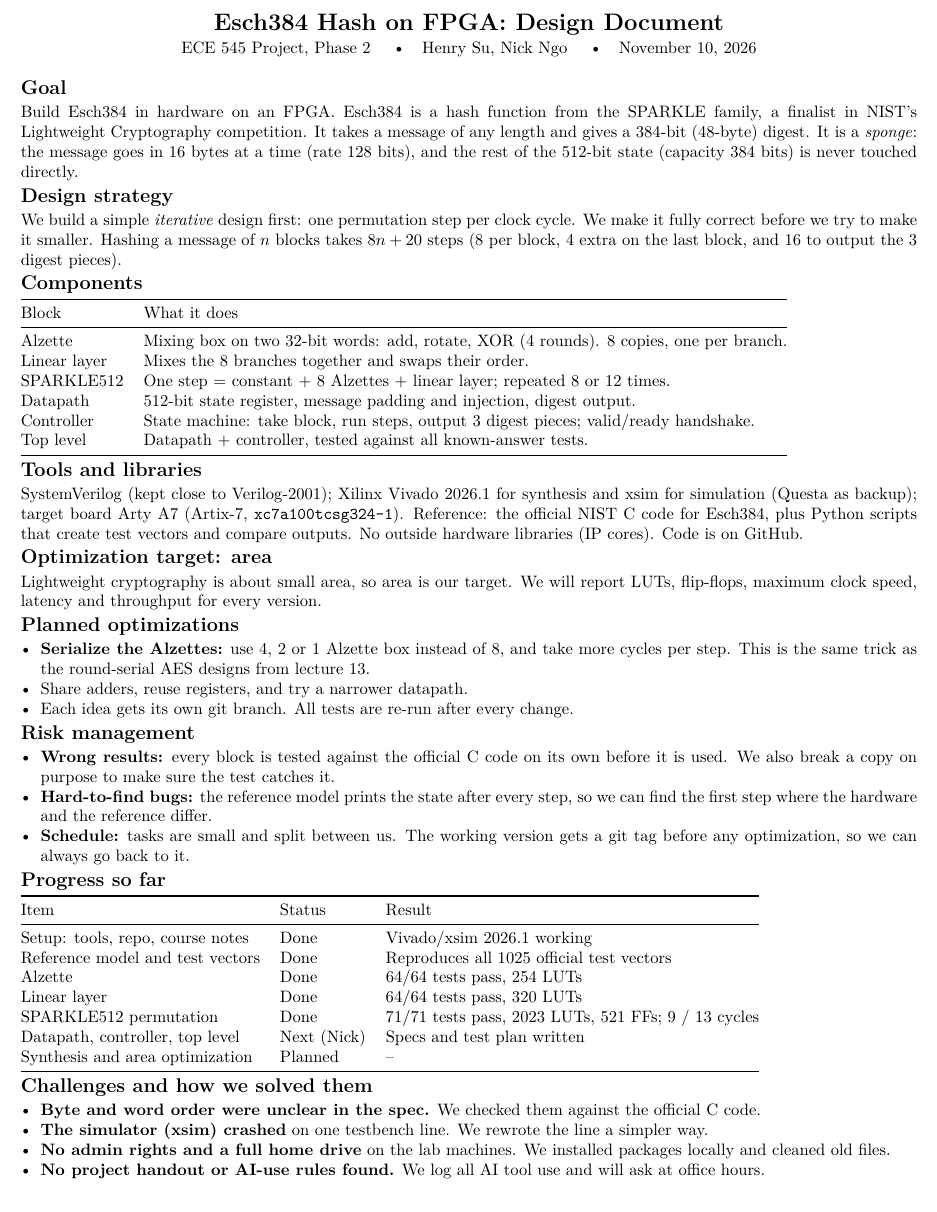
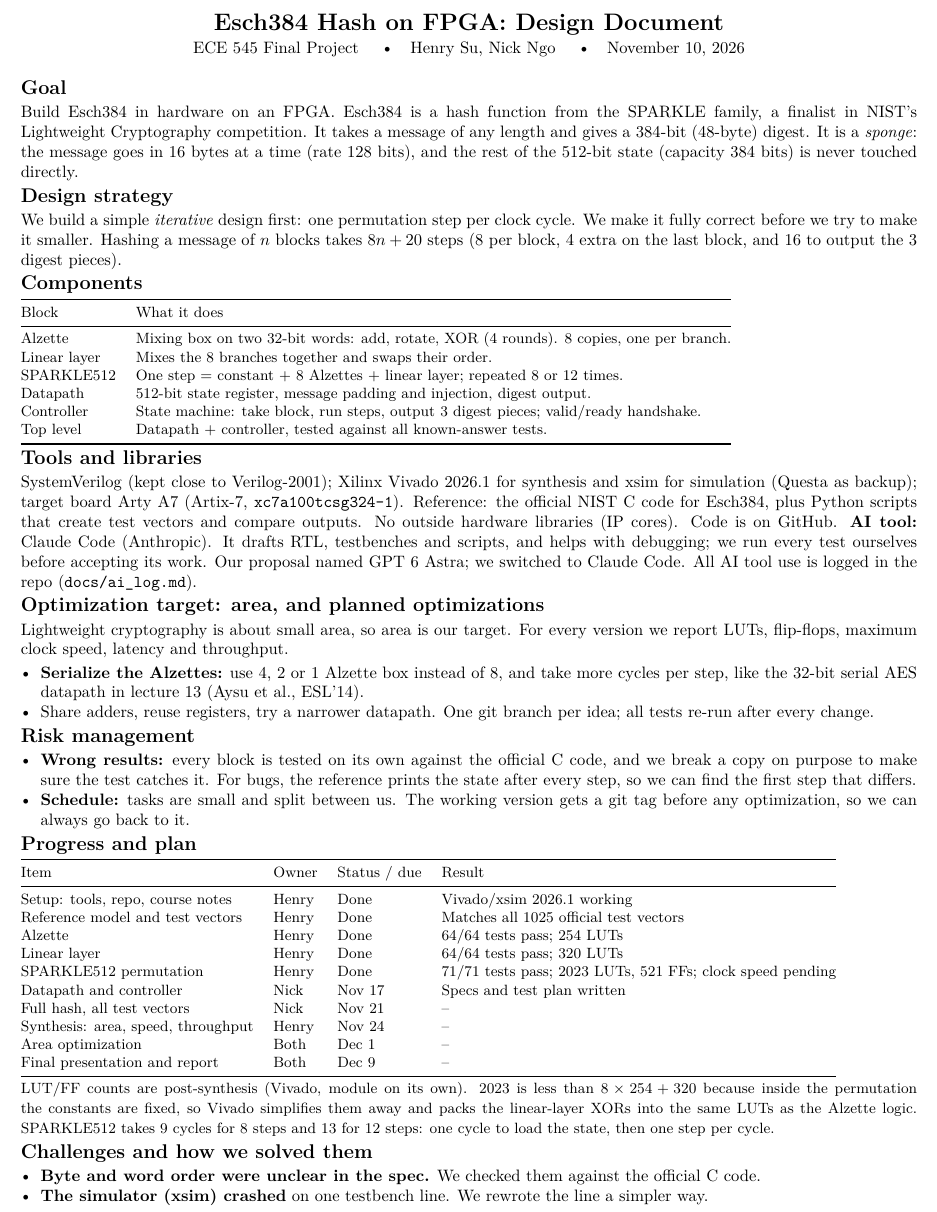
Before and after one commit to hbsu/esch384, a LaTeX document (docs/design_doc/design_doc.tex): part of the page, cut so that both start at the same text. Compiled offline with pdfLaTeX.

Commit message:
Design doc + slide: review fixes (AI tool, timeline, owners, LUT note, cycle note, labels, diagram)

```diff
--- a/docs/design_doc/design_doc.tex
+++ b/docs/design_doc/design_doc.tex
@@ -14,7 +14,7 @@
 
 \begin{center}
 {\Large\bfseries Esch384 Hash on FPGA: Design Document}\\[2pt]
-ECE 545 Project, Phase 2 \quad\textbullet\quad Henry Su, Nick Ngo \quad\textbullet\quad November 10, 2026
+ECE 545 Final Project \quad\textbullet\quad Henry Su, Nick Ngo \quad\textbullet\quad November 10, 2026
 \end{center}
 
 \sect{Goal}
@@ -31,7 +31,7 @@ Hashing a message of $n$ blocks takes $8n+20$ steps (8 per block, 4 extra on the
 and 16 to output the 3 digest pieces).
 
 \sect{Components}
-\begin{tabular}{@{}ll@{}}
+{\small\begin{tabular}{@{}ll@{}}
 \toprule
 Block & What it does \\
 \midrule
@@ -42,57 +42,61 @@ Datapath & 512-bit state register, message padding and injection, digest output.
 Controller & State machine: take block, run steps, output 3 digest pieces; valid/ready handshake. \\
 Top level & Datapath + controller, tested against all known-answer tests. \\
 \bottomrule
-\end{tabular}
+\end{tabular}}
 
 \sect{Tools and libraries}
 SystemVerilog (kept close to Verilog-2001); Xilinx Vivado 2026.1 for synthesis and xsim for
 simulation (Questa as backup); target board Arty A7 (Artix-7, \texttt{xc7a100tcsg324-1}).
 Reference: the official NIST C code for Esch384, plus Python scripts that create test vectors and
 compare outputs. No outside hardware libraries (IP cores). Code is on GitHub.
+\textbf{AI tool:} Claude Code (Anthropic). It drafts RTL, testbenches and scripts, and helps with
+debugging; we run every test ourselves before accepting its work. Our proposal named GPT 6 Astra;
+we switched to Claude Code. All AI tool use is logged in the repo (\texttt{docs/ai\_log.md}).
 
-\sect{Optimization target: area}
-Lightweight cryptography is about small area, so area is our target.
-We will report LUTs, flip-flops, maximum clock speed, latency and throughput for every version.
-
-\sect{Planned optimizations}
+\sect{Optimization target: area, and planned optimizations}
+Lightweight cryptography is about small area, so area is our target. For every version we report
+LUTs, flip-flops, maximum clock speed, latency and throughput.
 \begin{itemize}
-\item \textbf{Serialize the Alzettes:} use 4, 2 or 1 Alzette box instead of 8, and take more cycles per step.
-This is the same trick as the round-serial AES designs from lecture 13.
-\item Share adders, reuse registers, and try a narrower datapath.
-\item Each idea gets its own git branch. All tests are re-run after every change.
+\item \textbf{Serialize the Alzettes:} use 4, 2 or 1 Alzette box instead of 8, and take more cycles per step,
+like the 32-bit serial AES datapath in lecture 13 (Aysu et al., ESL'14).
+\item Share adders, reuse registers, try a narrower datapath. One git branch per idea; all tests re-run after every change.
 \end{itemize}
 
 \sect{Risk management}
 \begin{itemize}
-\item \textbf{Wrong results:} every block is tested against the official C code on its own before
-it is used. We also break a copy on purpose to make sure the test catches it.
-\item \textbf{Hard-to-find bugs:} the reference model prints the state after every step, so we can
-find the first step where the hardware and the reference differ.
+\item \textbf{Wrong results:} every block is tested on its own against the official C code, and we break a copy
+on purpose to make sure the test catches it. For bugs, the reference prints the state after every step, so we can find the first step that differs.
 \item \textbf{Schedule:} tasks are small and split between us. The working version gets a git tag
 before any optimization, so we can always go back to it.
 \end{itemize}
 
-\sect{Progress so far}
-\begin{tabular}{@{}lll@{}}
+\sect{Progress and plan}
+{\small\begin{tabular}{@{}llll@{}}
 \toprule
-Item & Status & Result \\
+Item & Owner & Status / due & Result \\
 \midrule
-Setup: tools, repo, course notes & Done & Vivado/xsim 2026.1 working \\
-Reference model and test vectors & Done & Reproduces all 1025 official test vectors \\
-Alzette & Done & 64/64 tests pass, 254 LUTs \\
-Linear layer & Done & 64/64 tests pass, 320 LUTs \\
-SPARKLE512 permutation & Done & 71/71 tests pass, 2023 LUTs, 521 FFs; 9 / 13 cycles \\
-Datapath, controller, top level & Next (Nick) & Specs and test plan written \\
-Synthesis and area optimization & Planned & -- \\
+Setup: tools, repo, course notes & Henry & Done & Vivado/xsim 2026.1 working \\
+Reference model and test vectors & Henry & Done & Matches all 1025 official test vectors \\
+Alzette & Henry & Done & 64/64 tests pass; 254 LUTs \\
+Linear layer & Henry & Done & 64/64 tests pass; 320 LUTs \\
+SPARKLE512 permutation & Henry & Done & 71/71 tests pass; 2023 LUTs, 521 FFs; clock speed pending \\
+Datapath and controller & Nick & Nov 17 & Specs and test plan written \\
+Full hash, all test vectors & Nick & Nov 21 & -- \\
+Synthesis: area, speed, throughput & Henry & Nov 24 & -- \\
+Area optimization & Both & Dec 1 & -- \\
+Final presentation and report & Both & Dec 9 & -- \\
 \bottomrule
-\end{tabular}
+\end{tabular}}
+
+{\small LUT/FF counts are post-synthesis (Vivado, module on its own). 2023 is less than
+$8\times254+320$ because inside the permutation the constants are fixed, so Vivado simplifies
+them away and packs the linear-layer XORs into the same LUTs as the Alzette logic.
+SPARKLE512 takes 9 cycles for 8 steps and 13 for 12 steps: one cycle to load the state, then one step per cycle.}
 
 \sect{Challenges and how we solved them}
 \begin{itemize}
 \item \textbf{Byte and word order were unclear in the spec.} We checked them against the official C code.
 \item \textbf{The simulator (xsim) crashed} on one testbench line. We rewrote the line a simpler way.
-\item \textbf{No admin rights and a full home drive} on the lab machines. We installed packages locally and cleaned old files.
-\item \textbf{No project handout or AI-use rules found.} We log all AI tool use and will ask at office hours.
 \end{itemize}
 
 \end{document}
```
Also changed, not shown: docs/design_doc/design_doc.pdf, slides/esch384_progress.pdf, 3 other files.
